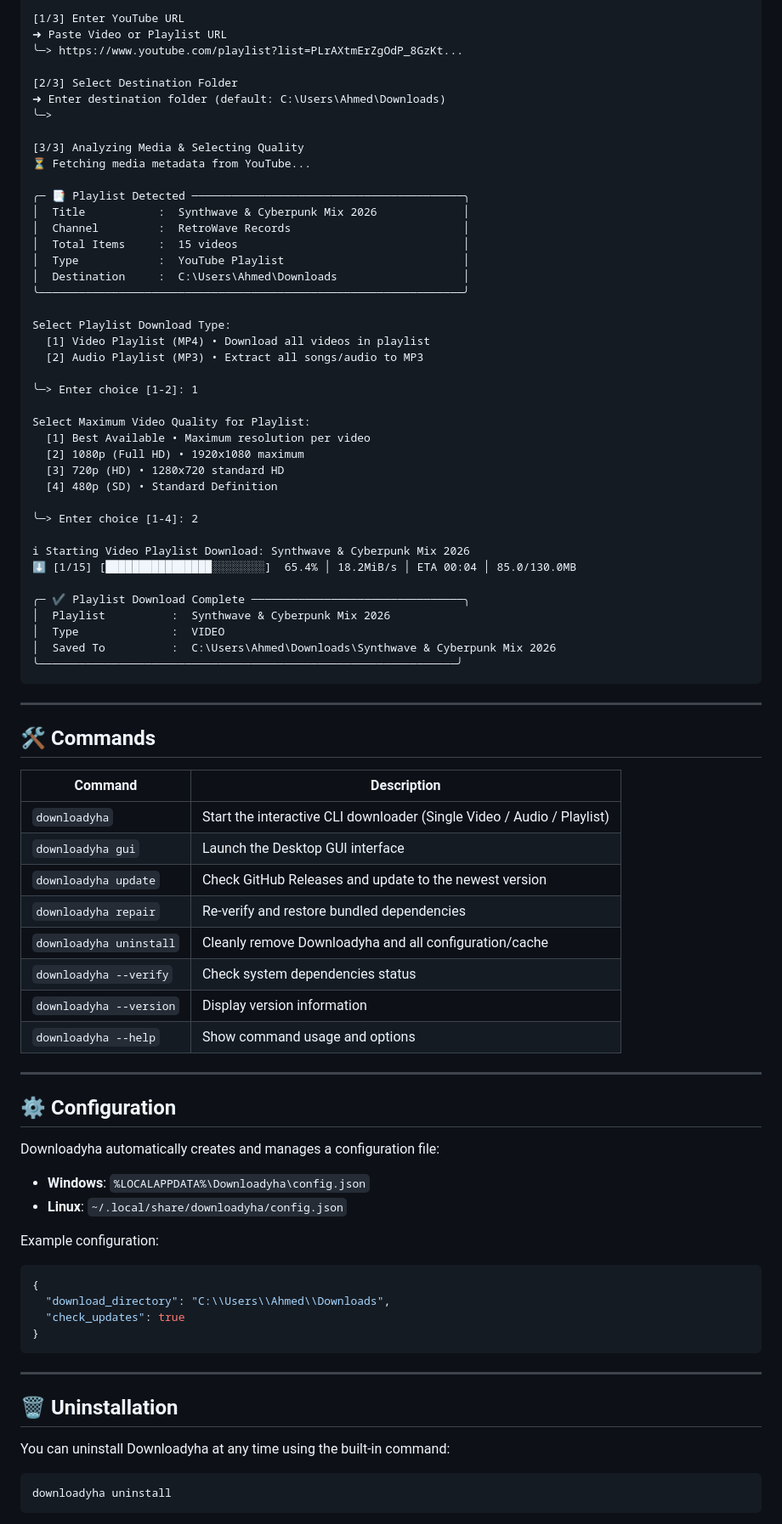
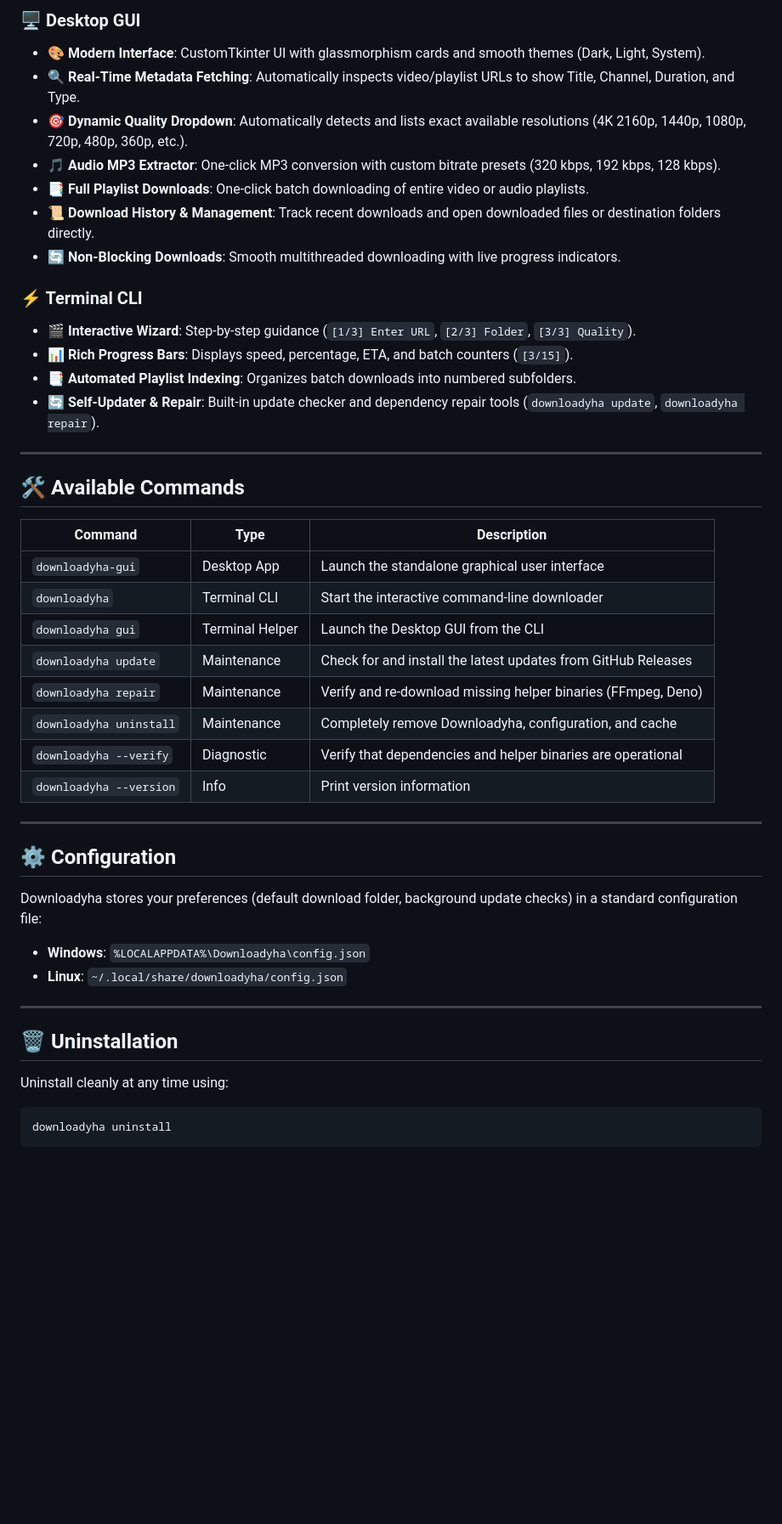
Before and after one commit to ahmed-tarek-2004/DownloadYha, a Markdown page: README.md, the part around one of its changes. Shown at 85% size. GitHub-like rendering; blank space fills up the shorter version.

Commit message:
doc: edit readme

````diff
--- a/README.md
+++ b/README.md
@@ -170,85 +72,48 @@ downloadyha
 
-[1/3] Enter YouTube URL
-➜ Paste Video or Playlist URL
-╰─> https://www.youtube.com/playlist?list=PLrAXtmErZgOdP_8GzKt...
+### 🖥️ Desktop GUI
+- 🎨 **Modern Interface**: CustomTkinter UI with glassmorphism cards and smooth themes (Dark, Light, System).
+- 🔍 **Real-Time Metadata Fetching**: Automatically inspects video/playlist URLs to show Title, Channel, Duration, and Type.
+- 🎯 **Dynamic Quality Dropdown**: Automatically detects and lists exact available resolutions (4K 2160p, 1440p, 1080p, 720p, 480p, 360p, etc.).
+- 🎵 **Audio MP3 Extractor**: One-click MP3 conversion with custom bitrate presets (320 kbps, 192 kbps, 128 kbps).
+- 📑 **Full Playlist Downloads**: One-click batch downloading of entire video or audio playlists.
+- 📜 **Download History & Management**: Track recent downloads and open downloaded files or destination folders directly.
+- 🔄 **Non-Blocking Downloads**: Smooth multithreaded downloading with live progress indicators.
 
-[2/3] Select Destination Folder
-➜ Enter destination folder (default: C:\Users\Ahmed\Downloads)
-╰─>
-
-[3/3] Analyzing Media & Selecting Quality
-⏳ Fetching media metadata from YouTube...
-
-╭─ 📑 Playlist Detected ─────────────────────────────────────────╮
-│  Title           :  Synthwave & Cyberpunk Mix 2026             │
-│  Channel         :  RetroWave Records                          │
-│  Total Items     :  15 videos                                  │
-│  Type            :  YouTube Playlist                           │
-│  Destination     :  C:\Users\Ahmed\Downloads                   │
-╰────────────────────────────────────────────────────────────────╯
-
-Select Playlist Download Type:
-  [1] Video Playlist (MP4) • Download all videos in playlist
-  [2] Audio Playlist (MP3) • Extract all songs/audio to MP3
-
-╰─> Enter choice [1-2]: 1
-
-Select Maximum Video Quality for Playlist:
-  [1] Best Available • Maximum resolution per video
-  [2] 1080p (Full HD) • 1920x1080 maximum
-  [3] 720p (HD) • 1280x720 standard HD
-  [4] 480p (SD) • Standard Definition
-
-╰─> Enter choice [1-4]: 2
-
-ℹ Starting Video Playlist Download: Synthwave & Cyberpunk Mix 2026
-⬇ [1/15] [████████████████░░░░░░░░]  65.4% │ 18.2MiB/s │ ETA 00:04 │ 85.0/130.0MB
-
-╭─ ✔ Playlist Download Complete ────────────────────────────────╮
-│  Playlist          :  Synthwave & Cyberpunk Mix 2026
-│  Type              :  VIDEO
-│  Saved To          :  C:\Users\Ahmed\Downloads\Synthwave & Cyberpunk Mix 2026
-╰───────────────────────────────────────────────────────────────╯
-```
+### ⚡ Terminal CLI
+- 🎬 **Interactive Wizard**: Step-by-step guidance (`[1/3] Enter URL`, `[2/3] Folder`, `[3/3] Quality`).
+- 📊 **Rich Progress Bars**: Displays speed, percentage, ETA, and batch counters (`[3/15]`).
+- 📑 **Automated Playlist Indexing**: Organizes batch downloads into numbered subfolders.
+- 🔄 **Self-Updater & Repair**: Built-in update checker and dependency repair tools (`downloadyha update`, `downloadyha repair`).
 
 ---
 
-## 🛠️ Commands
+## 🛠️ Available Commands
 
-| Command | Description |
-|---|---|
-| `downloadyha` | Start the interactive CLI downloader (Single Video / Audio / Playlist) |
-| `downloadyha gui` | Launch the Desktop GUI interface |
-| `downloadyha update` | Check GitHub Releases and update to the newest version |
-| `downloadyha repair` | Re-verify and restore bundled dependencies |
-| `downloadyha uninstall` | Cleanly remove Downloadyha and all configuration/cache |
-| `downloadyha --verify` | Check system dependencies status |
-| `downloadyha --version` | Display version information |
-| `downloadyha --help` | Show command usage and options |
+| Command | Type | Description |
+|---|---|---|
+| `downloadyha-gui` | Desktop App | Launch the standalone graphical user interface |
+| `downloadyha` | Terminal CLI | Start the interactive command-line downloader |
+| `downloadyha gui` | Terminal Helper | Launch the Desktop GUI from the CLI |
+| `downloadyha update` | Maintenance | Check for and install the latest updates from GitHub Releases |
+| `downloadyha repair` | Maintenance | Verify and re-download missing helper binaries (FFmpeg, Deno) |
+| `downloadyha uninstall` | Maintenance | Completely remove Downloadyha, configuration, and cache |
+| `downloadyha --verify` | Diagnostic | Verify that dependencies and helper binaries are operational |
+| `downloadyha --version` | Info | Print version information |
 
 ---
 
 ## ⚙️ Configuration
 
-Downloadyha automatically creates and manages a configuration file:
+Downloadyha stores your preferences (default download folder, background update checks) in a standard configuration file:
 
 - **Windows**: `%LOCALAPPDATA%\Downloadyha\config.json`
 - **Linux**: `~/.local/share/downloadyha/config.json`
-
-Example configuration:
-
-```json
-{
-  "download_directory": "C:\\Users\\Ahmed\\Downloads",
-  "check_updates": true
-}
-```
 
 ---
 
 ## 🗑️ Uninstallation
 
-You can uninstall Downloadyha at any time using the built-in command:
+Uninstall cleanly at any time using:
 
 ```bash
 downloadyha uninstall
````
Also changed, not shown: other parts of README.md (+46 -157 lines).
